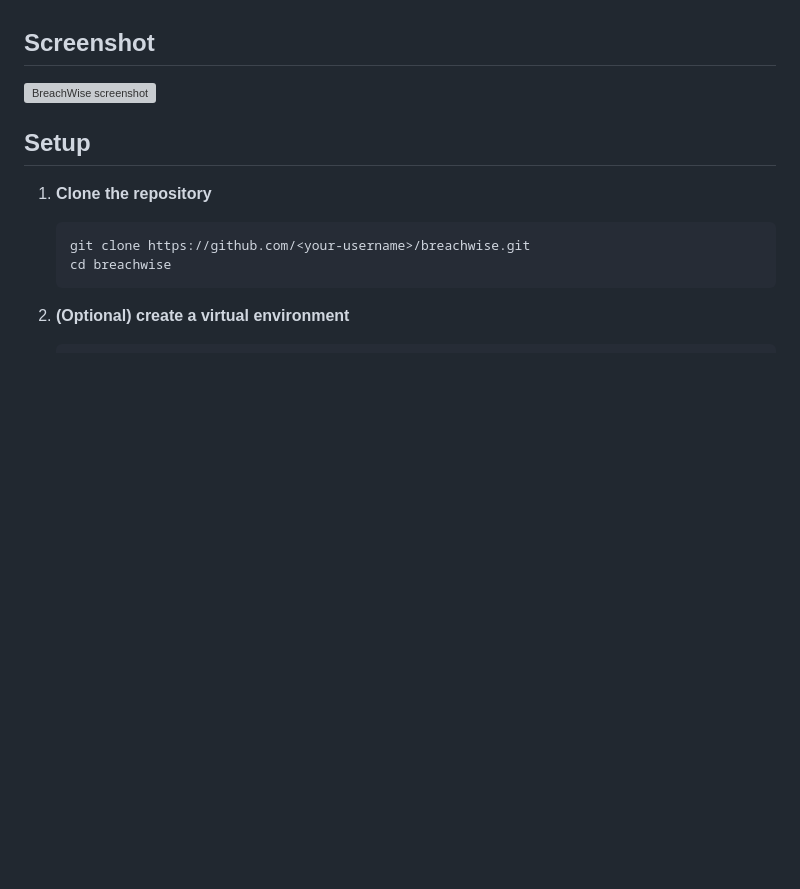
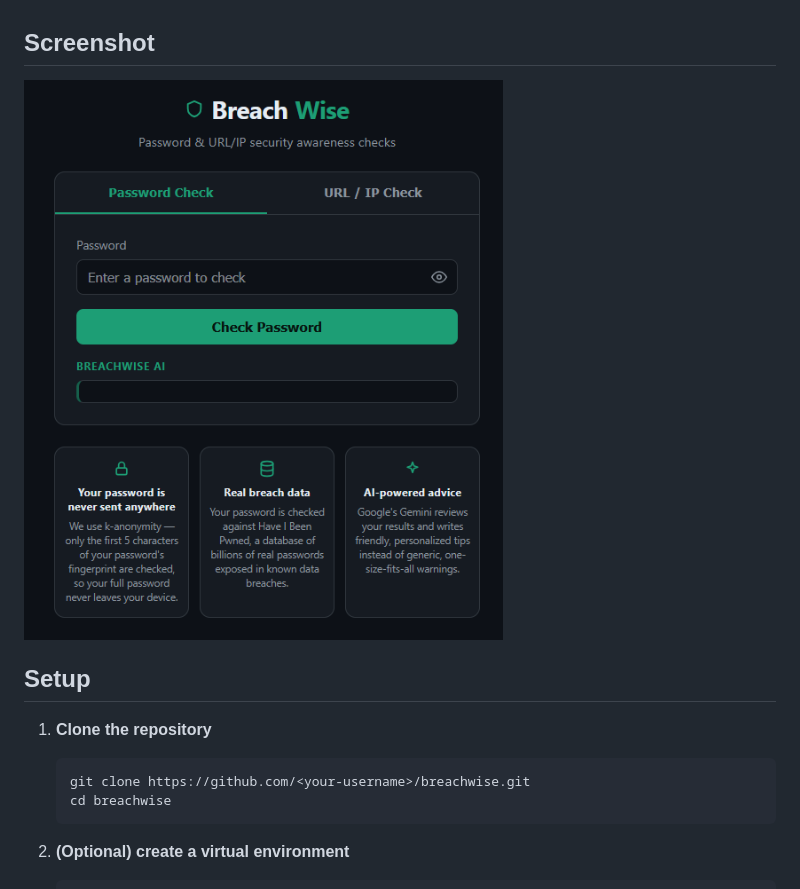
Before and after one commit to ejoseph24/BreachWise, a Markdown page: README.md, the part around the change. GitHub-like rendering; pictures changed too: screenshots/demo.png (added); blank space fills up the shorter version; grey boxes are pictures that could not be loaded.

Commit message:
Added screenshots to the project description

```diff
--- a/README.md
+++ b/README.md
@@ -18,7 +18,7 @@ BreachWise is a small security awareness web app with two tools: a password chec
 
 ## Screenshot
 
-![BreachWise screenshot](docs/screenshot.png)
+![BreachWise screenshot](screenshots/demo.png)
 
 ## Setup
 
```
Also changed, not shown: 3 other files.
